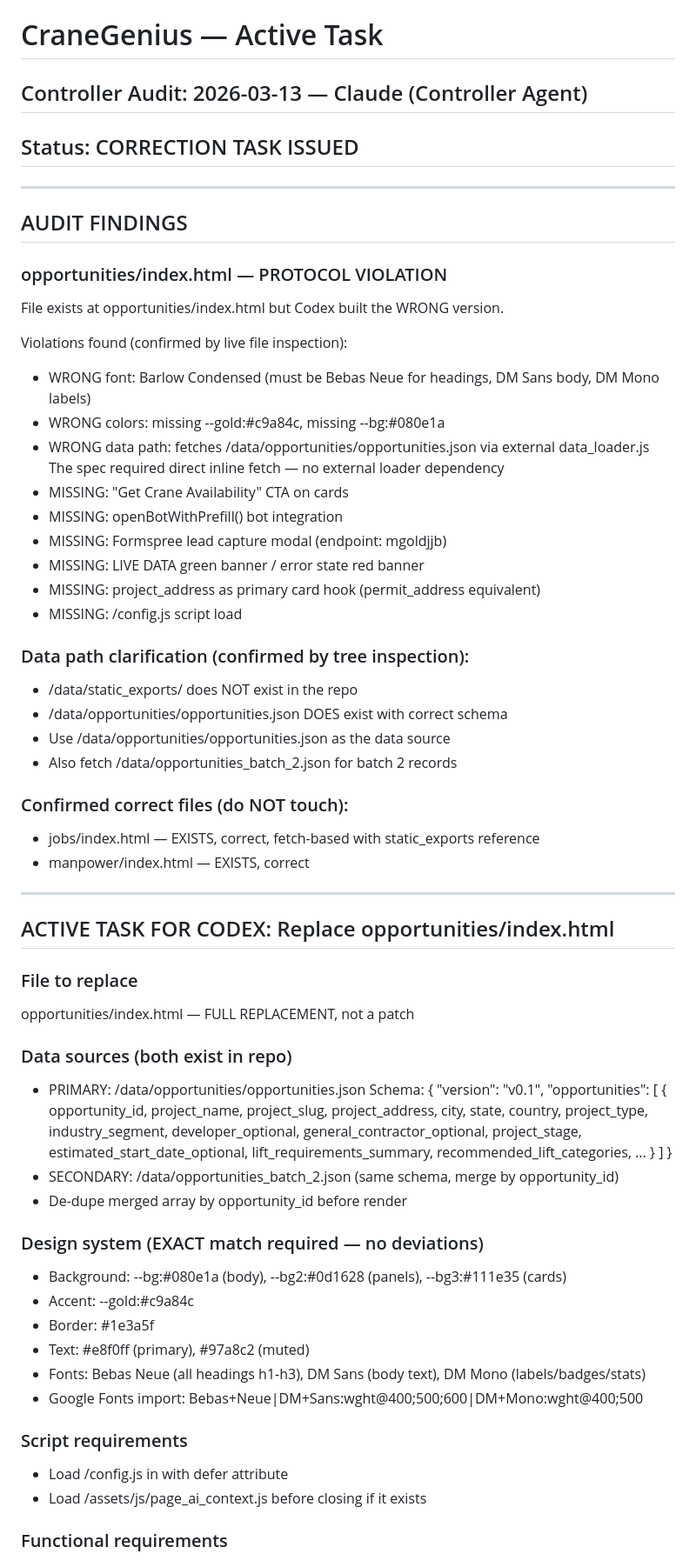
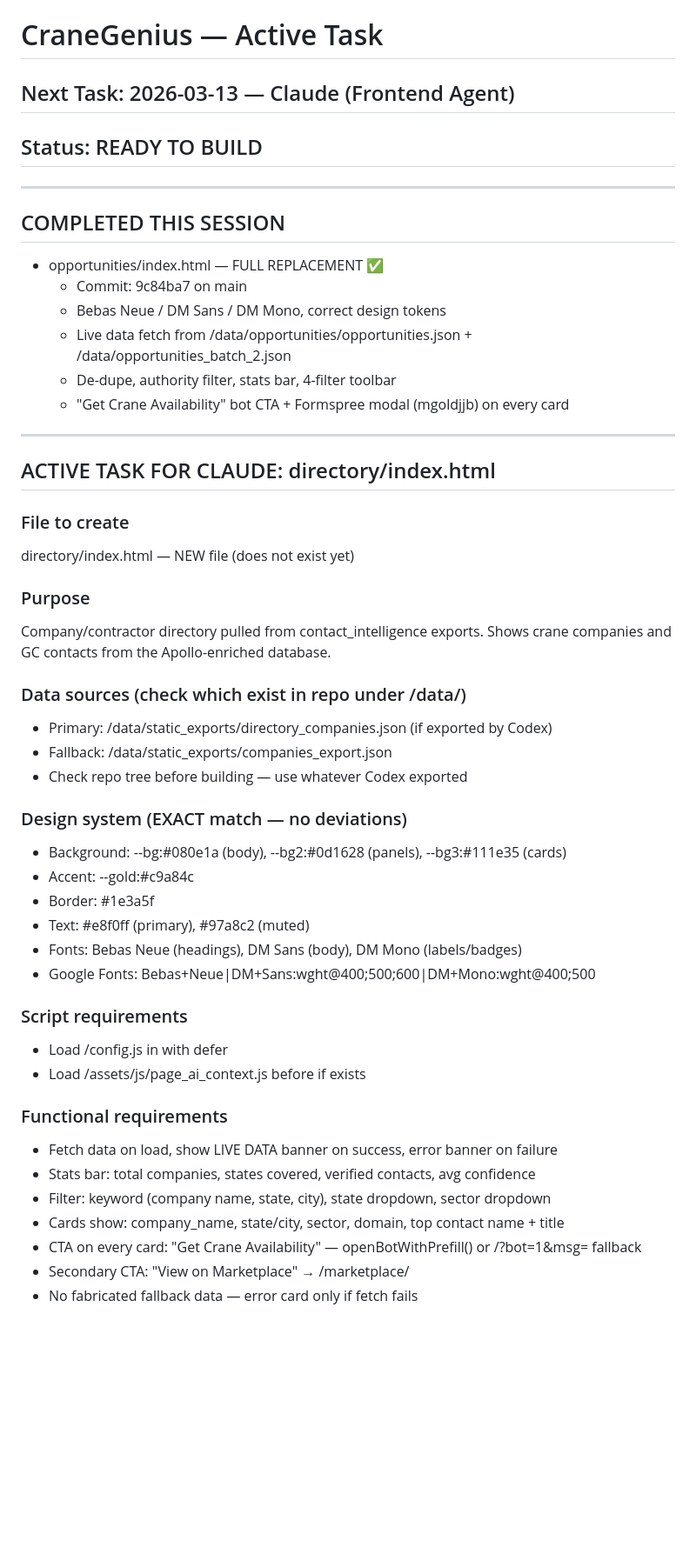
Before and after one commit to Davidleeops/cranegenius, a Markdown page: TASK.md, the part around one of its changes. Shown at 87% size. Rendered like a GitHub page; blank space fills up the shorter version.

```diff
--- a/TASK.md
+++ b/TASK.md
@@ -1,65 +1,51 @@
 # CraneGenius — Active Task
-
-## Controller Audit: 2026-03-13 — Claude (Controller Agent)
-## Status: CORRECTION TASK ISSUED
+## Next Task: 2026-03-13 — Claude (Frontend Agent)
+## Status: READY TO BUILD
 
 ---
 
-## AUDIT FINDINGS
-
-### opportunities/index.html — PROTOCOL VIOLATION
-File exists at opportunities/index.html but Codex built the WRONG version.
-
-Violations found (confirmed by live file inspection):
-- WRONG font: Barlow Condensed (must be Bebas Neue for headings, DM Sans body, DM Mono labels)
-- WRONG colors: missing --gold:#c9a84c, missing --bg:#080e1a
-- WRONG data path: fetches /data/opportunities/opportunities.json via external data_loader.js
-  The spec required direct inline fetch — no external loader dependency
-- MISSING: "Get Crane Availability" CTA on cards
-- MISSING: openBotWithPrefill() bot integration
-- MISSING: Formspree lead capture modal (endpoint: mgoldjjb)
-- MISSING: LIVE DATA green banner / error state red banner
-- MISSING: project_address as primary card hook (permit_address equivalent)
-- MISSING: /config.js script load
-
-### Data path clarification (confirmed by tree inspection):
-- /data/static_exports/ does NOT exist in the repo
-- /data/opportunities/opportunities.json DOES exist with correct schema
-- Use /data/opportunities/opportunities.json as the data source
-- Also fetch /data/opportunities_batch_2.json for batch 2 records
-
-### Confirmed correct files (do NOT touch):
-- jobs/index.html — EXISTS, correct, fetch-based with static_exports reference
-- manpower/index.html — EXISTS, correct
+## COMPLETED THIS SESSION
+- opportunities/index.html — FULL REPLACEMENT ✅
+  - Commit: 9c84ba7 on main
+  - Bebas Neue / DM Sans / DM Mono, correct design tokens
+  - Live data fetch from /data/opportunities/opportunities.json + /data/opportunities_batch_2.json
+  - De-dupe, authority filter, stats bar, 4-filter toolbar
+  - "Get Crane Availability" bot CTA + Formspree modal (mgoldjjb) on every card
 
 ---
 
-## ACTIVE TASK FOR CODEX: Replace opportunities/index.html
+## ACTIVE TASK FOR CLAUDE: directory/index.html
 
-### File to replace
-opportunities/index.html — FULL REPLACEMENT, not a patch
+### File to create
+directory/index.html — NEW file (does not exist yet)
 
-### Data sources (both exist in repo)
-- PRIMARY: /data/opportunities/opportunities.json
-  Schema: { "version": "v0.1", "opportunities": [ { opportunity_id, project_name,
-  project_slug, project_address, city, state, country, project_type, industry_segment,
-  developer_optional, general_contractor_optional, project_stage,
-  estimated_start_date_optional, lift_requirements_summary,
-  recommended_lift_categories, ... } ] }
-- SECONDARY: /data/opportunities_batch_2.json (same schema, merge by opportunity_id)
-- De-dupe merged array by opportunity_id before render
+### Purpose
+Company/contractor directory pulled from contact_intelligence exports.
+Shows crane companies and GC contacts from the Apollo-enriched database.
 
-### Design system (EXACT match required — no deviations)
+### Data sources (check which exist in repo under /data/)
+- Primary: /data/static_exports/directory_companies.json (if exported by Codex)
+- Fallback: /data/static_exports/companies_export.json
+- Check repo tree before building — use whatever Codex exported
+
+### Design system (EXACT match — no deviations)
 - Background: --bg:#080e1a (body), --bg2:#0d1628 (panels), --bg3:#111e35 (cards)
 - Accent: --gold:#c9a84c
 - Border: #1e3a5f
 - Text: #e8f0ff (primary), #97a8c2 (muted)
-- Fonts: Bebas Neue (all headings h1-h3), DM Sans (body text), DM Mono (labels/badges/stats)
-- Google Fonts import: Bebas+Neue|DM+Sans:wght@400;500;600|DM+Mono:wght@400;500
+- Fonts: Bebas Neue (headings), DM Sans (body), DM Mono (labels/badges)
+- Google Fonts: Bebas+Neue|DM+Sans:wght@400;500;600|DM+Mono:wght@400;500
 
 ### Script requirements
-- Load /config.js in <head> with defer attribute
-- Load /assets/js/page_ai_context.js before closing </body> if it exists
+- Load /config.js in <head> with defer
+- Load /assets/js/page_ai_context.js before </body> if exists
 
 ### Functional requirements
+- Fetch data on load, show LIVE DATA banner on success, error banner on failure
+- Stats bar: total companies, states covered, verified contacts, avg confidence
+- Filter: keyword (company name, state, city), state dropdown, sector dropdown
+- Cards show: company_name, state/city, sector, domain, top contact name + title
+- CTA on every card: "Get Crane Availability" — openBotWithPrefill() or /?bot=1&msg= fallback
+- Secondary CTA: "View on Marketplace" → /marketplace/
+- No fabricated fallback data — error card only if fetch fails
 
```
Also changed, not shown: other parts of TASK.md (+16 -67 lines).
